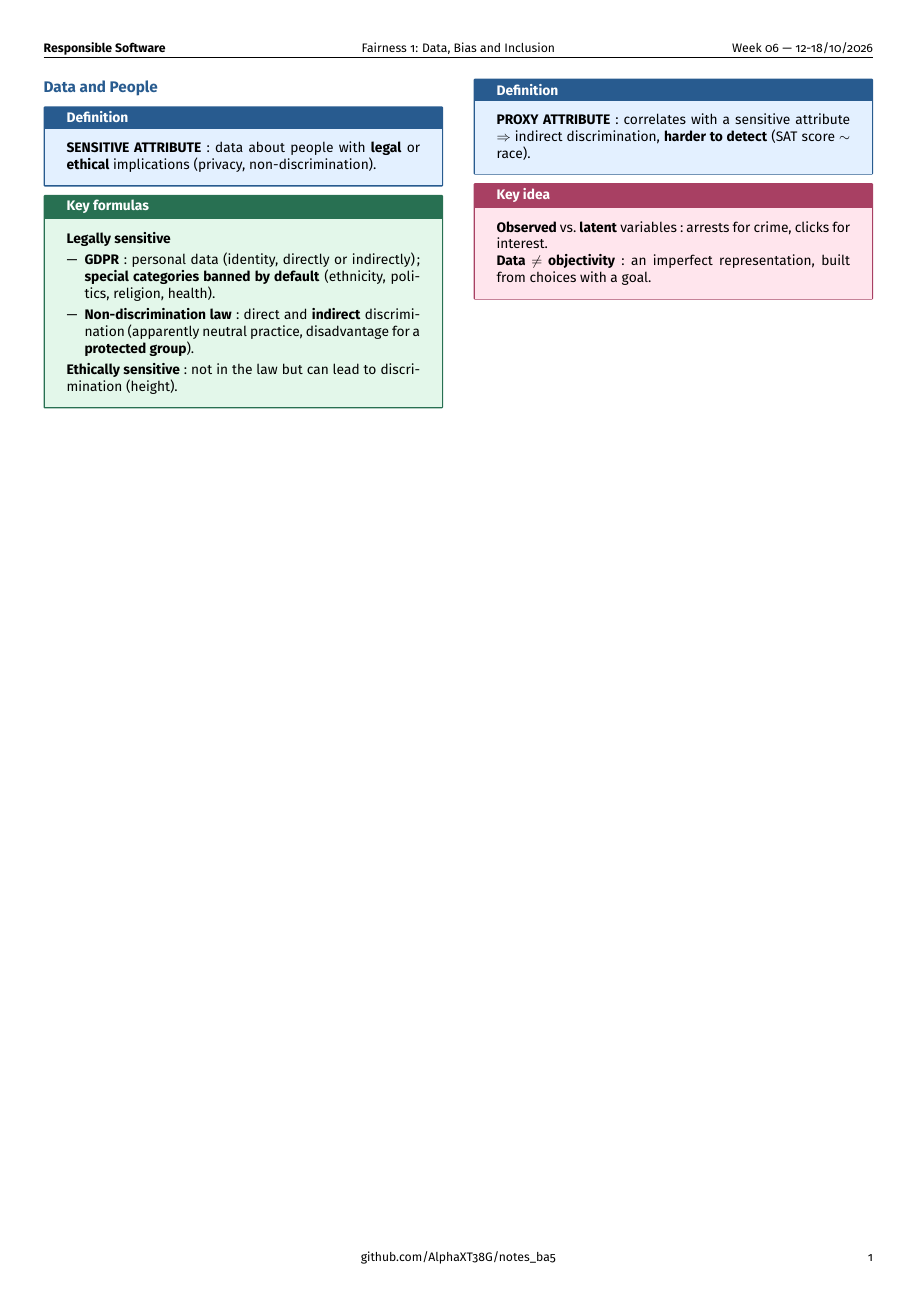
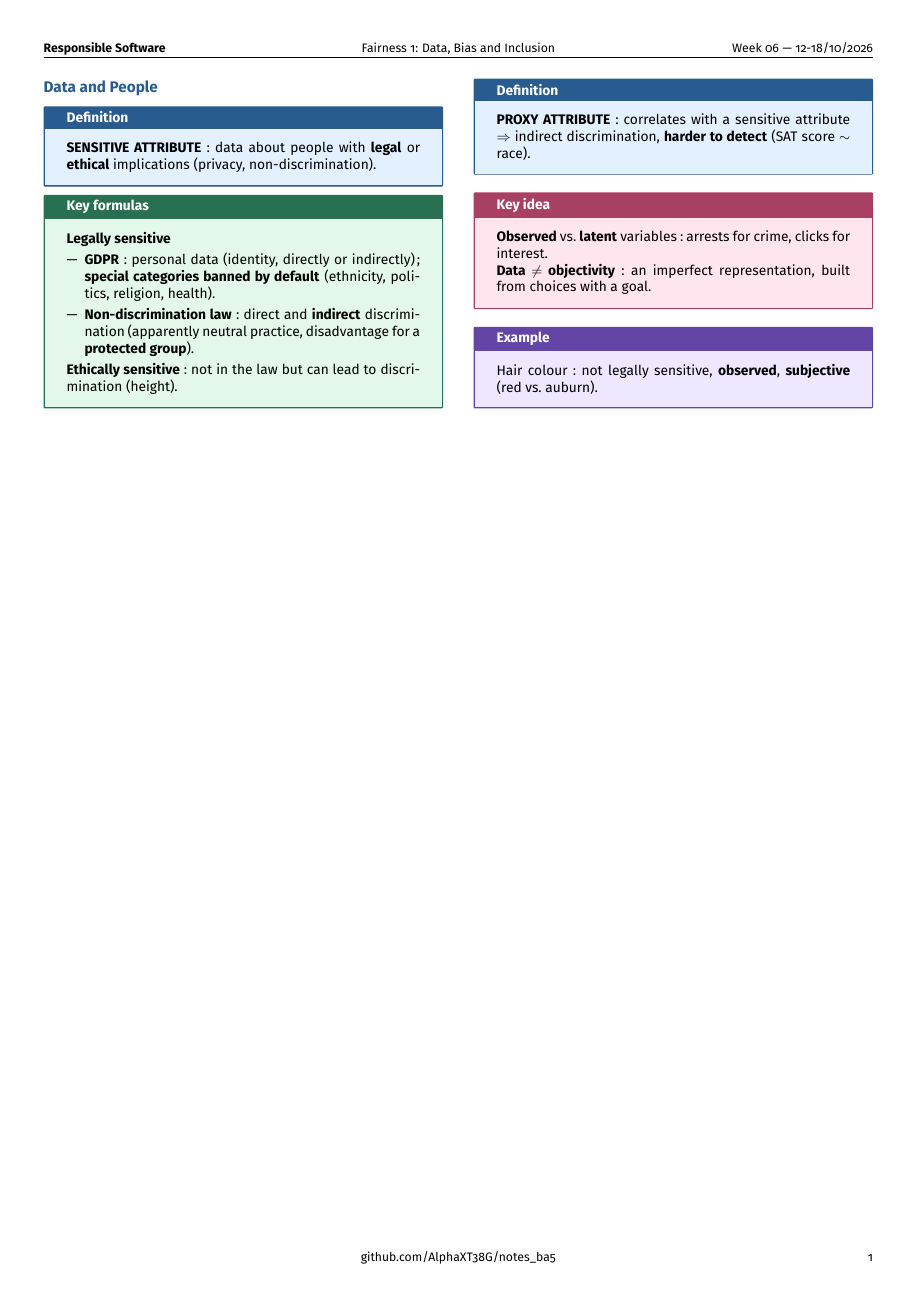
Before and after one commit to AlphaXT38G/notes_ba5, a LaTeX document (respsoft/week/week06.tex): the whole page. Compiled offline with pdfLaTeX.

Commit message:
feat(respsoft-week06): add the data and people example
Co-Authored-By: Claude Opus 5.5 <noreply@anthropic.com>

```diff
--- a/respsoft/week/week06.tex
+++ b/respsoft/week/week06.tex
@@ -294,6 +294,14 @@ discrimination, \textbf{harder to detect} (SAT score $\sim$ race).
 \end{important}
 
 
+\begin{example}
+
+Hair colour: not legally sensitive, \textbf{observed}, \textbf{subjective} (red vs.
+auburn).
+
+\end{example}
+
+
 \end{multicols}
 
 
```
